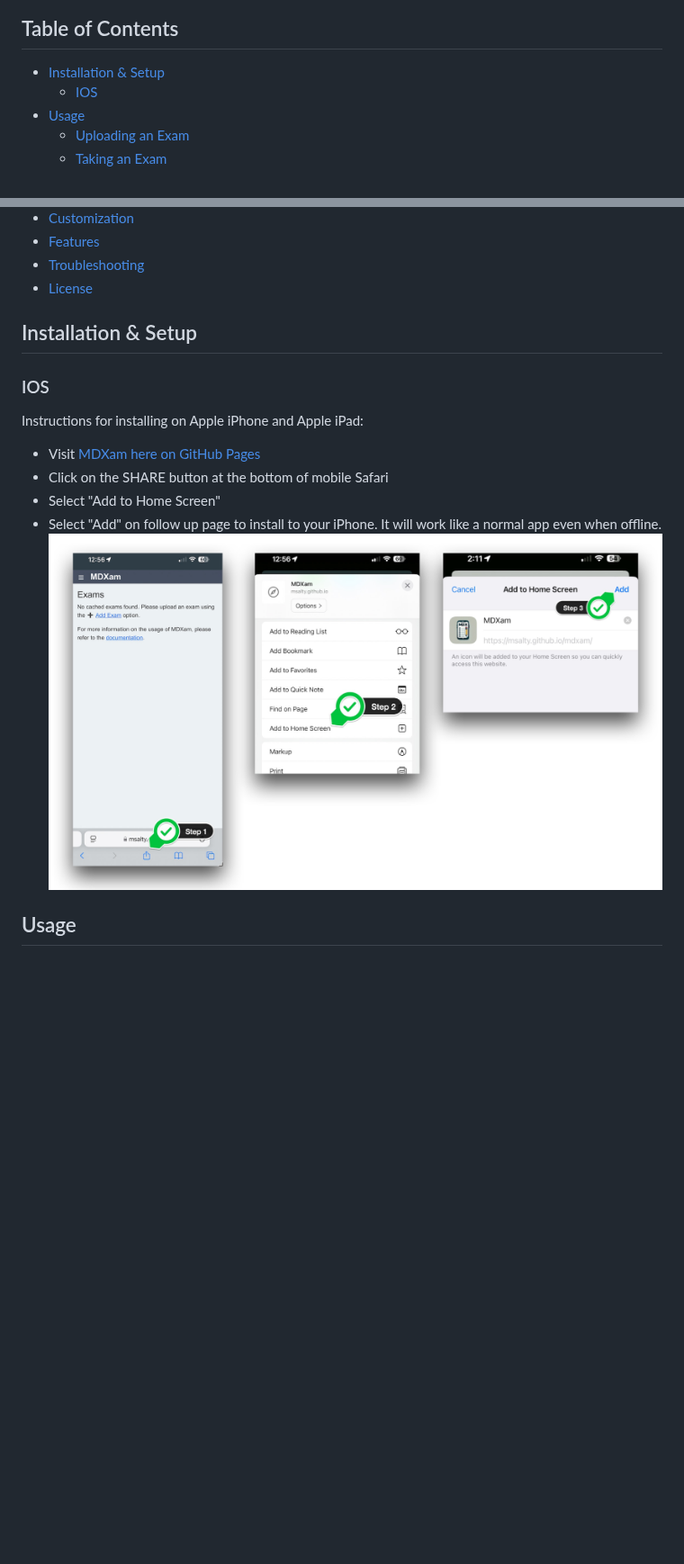
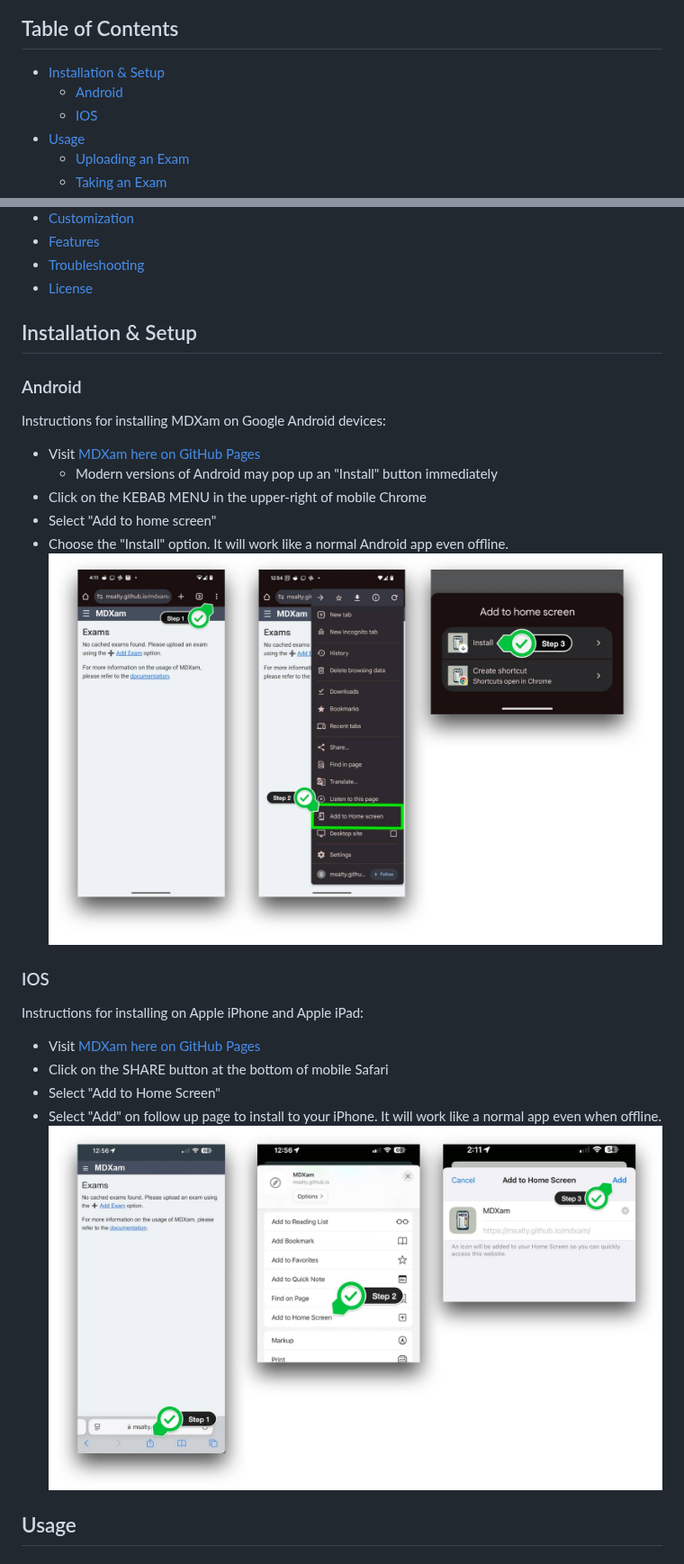
Before and after one commit to msalty/mdxam, a Markdown page: readme.md, 2 parts joined by grey strips. Shown at 90% size. GitHub-like rendering; blank space fills up the shorter version.

Commit message:
Update readme.md
Added Android installation instructions

```diff
--- a/readme.md
+++ b/readme.md
@@ -9,6 +9,7 @@ Have you ever wanted an easy way to take an exam study guide and quickly turn it
 ## Table of Contents
 
 - [Installation & Setup](#installation--setup)
+  -  [Android](#android)
   -  [IOS](#ios)
 - [Usage](#usage)
   - [Uploading an Exam](#uploading-an-exam)
@@ -24,13 +25,22 @@ Have you ever wanted an easy way to take an exam study guide and quickly turn it
 
 ## Installation & Setup
 
+### Android
+Instructions for installing MDXam on Google Android devices:
+- Visit [MDXam here on GitHub Pages](https://msalty.github.io/mdxam/)
+  - Modern versions of Android may pop up an "Install" button immediately
+- Click on the KEBAB MENU in the upper-right of mobile Chrome
+- Select "Add to home screen"
+- Choose the "Install" option.  It will work like a normal Android app even offline.
+![IOS Installation](/images/mdxam-install-android.jpg)
+
 ### IOS
 Instructions for installing on Apple iPhone and Apple iPad:
 - Visit [MDXam here on GitHub Pages](https://msalty.github.io/mdxam/)
 - Click on the SHARE button at the bottom of mobile Safari
 - Select "Add to Home Screen"
 - Select "Add" on follow up page to install to your iPhone.  It will work like a normal app even when offline.
-![IOS Installation](/images/mdxam-install-ios.png)
+![IOS Installation](/images/mdxam-install-ios.jpg)
 
 ## Usage
 
```
